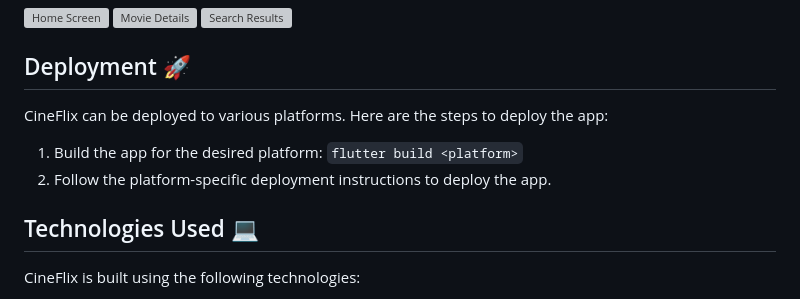
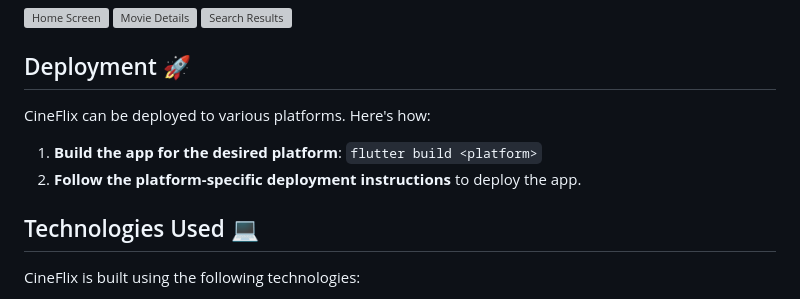
Before and after one commit to TitusKI/CineFlix, a Markdown page: README.md, the part around the change. Rendered like a GitHub page; grey boxes are pictures that could not be loaded.

```diff
--- a/README.md
+++ b/README.md
@@ -26,10 +26,10 @@ To dive into the CineFlix project, follow these steps:
 
 ## Deployment 🚀
 
-CineFlix can be deployed to various platforms. Here are the steps to deploy the app:
+CineFlix can be deployed to various platforms. Here's how:
 
-1. Build the app for the desired platform: `flutter build <platform>`
-2. Follow the platform-specific deployment instructions to deploy the app.
+1. **Build the app for the desired platform**: `flutter build <platform>`
+2. **Follow the platform-specific deployment instructions** to deploy the app.
 
 ## Technologies Used 💻
 
```
